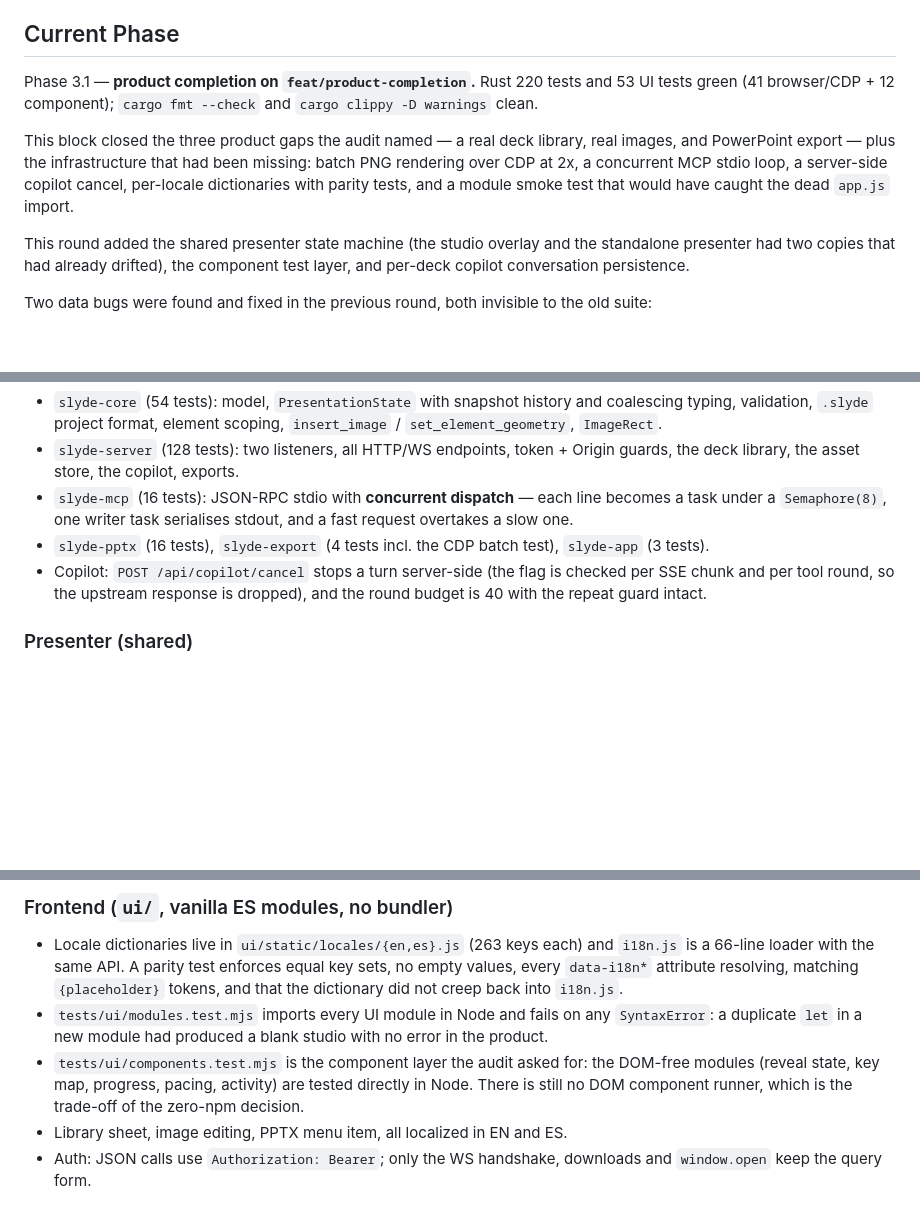
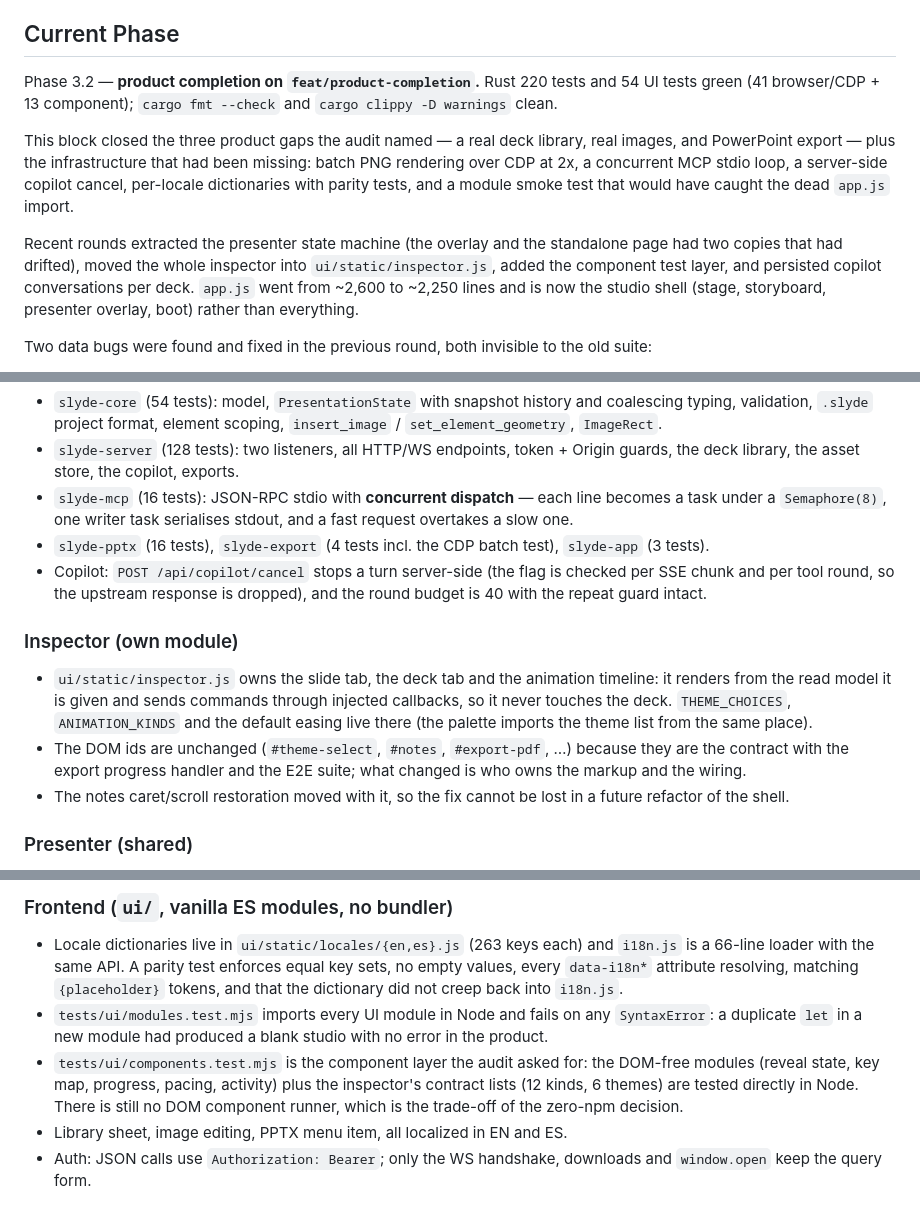
Before and after one commit to Eddym06/SlydeCode, a Markdown page: STATE.md, 3 parts joined by grey strips. Rendered like a GitHub page; blank space fills up the shorter version.

Commit message:
docs: record the inspector extraction
STATE moves to phase 3.2 with the module, the corrected counts (220 Rust, 54 UI)
and a backlog that now names the stage and the storyboard as the two regions left
in the shell. MEMORY records why the inspector keeps its DOM ids, and the trap that
cost the most time here: PowerShell writes CRLF when it writes a file, so a
multi-line replacement needle written as LF silently matches nothing.

```diff
--- a/STATE.md
+++ b/STATE.md
@@ -4,8 +4,8 @@
 
 ## Current Phase
 
-Phase 3.1 — **product completion on `feat/product-completion`.** Rust 220 tests and
-53 UI tests green (41 browser/CDP + 12 component); `cargo fmt --check` and
+Phase 3.2 — **product completion on `feat/product-completion`.** Rust 220 tests and
+54 UI tests green (41 browser/CDP + 13 component); `cargo fmt --check` and
 `cargo clippy -D warnings` clean.
 
 This block closed the three product gaps the audit named — a real deck library,
@@ -14,9 +14,11 @@ missing: batch PNG rendering over CDP at 2x, a concurrent MCP stdio loop, a
 server-side copilot cancel, per-locale dictionaries with parity tests, and a
 module smoke test that would have caught the dead `app.js` import.
 
-This round added the shared presenter state machine (the studio overlay and the
-standalone presenter had two copies that had already drifted), the component test
-layer, and per-deck copilot conversation persistence.
+Recent rounds extracted the presenter state machine (the overlay and the
+standalone page had two copies that had drifted), moved the whole inspector into
+`ui/static/inspector.js`, added the component test layer, and persisted copilot
+conversations per deck. `app.js` went from ~2,600 to ~2,250 lines and is now the
+studio shell (stage, storyboard, presenter overlay, boot) rather than everything.
 
 Two data bugs were found and fixed in the previous round, both invisible to the
 old suite:
@@ -100,6 +102,19 @@ old suite:
   checked per SSE chunk and per tool round, so the upstream response is dropped),
   and the round budget is 40 with the repeat guard intact.
 
+### Inspector (own module)
+
+- `ui/static/inspector.js` owns the slide tab, the deck tab and the animation
+  timeline: it renders from the read model it is given and sends commands through
+  injected callbacks, so it never touches the deck. `THEME_CHOICES`,
+  `ANIMATION_KINDS` and the default easing live there (the palette imports the
+  theme list from the same place).
+- The DOM ids are unchanged (`#theme-select`, `#notes`, `#export-pdf`, …) because
+  they are the contract with the export progress handler and the E2E suite; what
+  changed is who owns the markup and the wiring.
+- The notes caret/scroll restoration moved with it, so the fix cannot be lost in
+  a future refactor of the shell.
+
 ### Presenter (shared)
 
 - `ui/static/presenter-core.js` owns the reveal state (current slide, queued
@@ -129,9 +144,10 @@ old suite:
   `SyntaxError`: a duplicate `let` in a new module had produced a blank studio
   with no error in the product.
 - `tests/ui/components.test.mjs` is the component layer the audit asked for: the
-  DOM-free modules (reveal state, key map, progress, pacing, activity) are tested
-  directly in Node. There is still no DOM component runner, which is the trade-off
-  of the zero-npm decision.
+  DOM-free modules (reveal state, key map, progress, pacing, activity) plus the
+  inspector's contract lists (12 kinds, 6 themes) are tested directly in Node.
+  There is still no DOM component runner, which is the trade-off of the zero-npm
+  decision.
 - Library sheet, image editing, PPTX menu item, all localized in EN and ES.
 - Auth: JSON calls use `Authorization: Bearer`; only the WS handshake, downloads
   and `window.open` keep the query form.
```
Also changed, not shown: other parts of STATE.md (+10 -7 lines), MEMORY.md (+1 -0 lines), README.md (+1 -1 lines).
